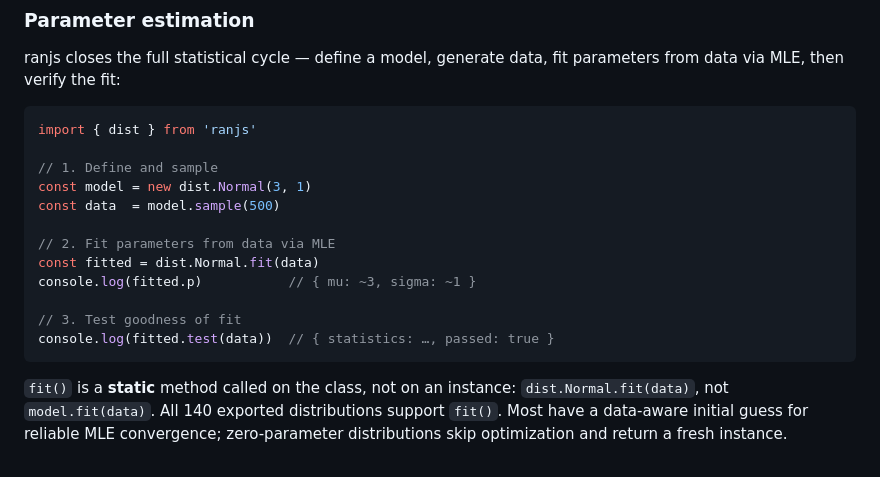
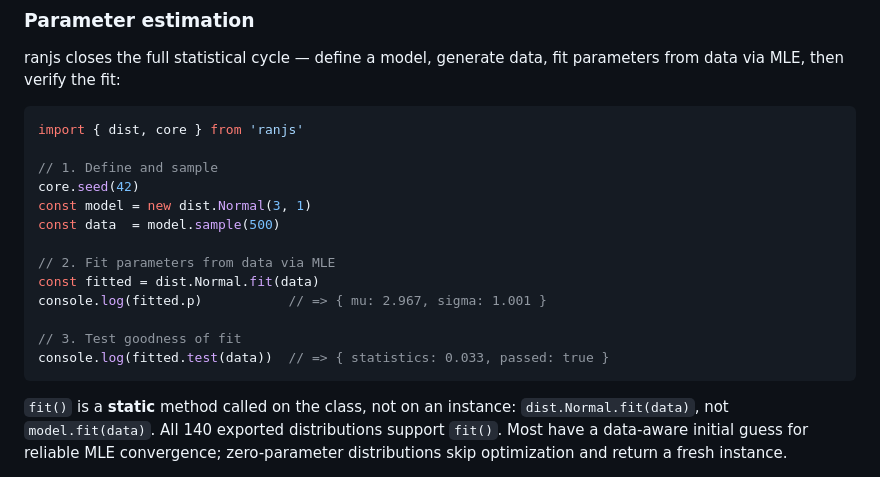
Before and after one commit to synesenom/ran, a Markdown page: README.md, the part around the change. Rendered like a GitHub page.

Commit message:
Real output numbers used in parameter estimation README example

````diff
--- a/README.md
+++ b/README.md
@@ -102,18 +102,19 @@ console.log(misfit.aic(data))   // => 66508.74299363888
 ranjs closes the full statistical cycle — define a model, generate data, fit parameters from data via MLE, then verify the fit:
 
 ```javascript
-import { dist } from 'ranjs'
+import { dist, core } from 'ranjs'
 
 // 1. Define and sample
+core.seed(42)
 const model = new dist.Normal(3, 1)
 const data  = model.sample(500)
 
 // 2. Fit parameters from data via MLE
 const fitted = dist.Normal.fit(data)
-console.log(fitted.p)           // { mu: ~3, sigma: ~1 }
+console.log(fitted.p)           // => { mu: 2.967, sigma: 1.001 }
 
 // 3. Test goodness of fit
-console.log(fitted.test(data))  // { statistics: …, passed: true }
+console.log(fitted.test(data))  // => { statistics: 0.033, passed: true }
 ```
 
 `fit()` is a **static** method called on the class, not on an instance: `dist.Normal.fit(data)`, not `model.fit(data)`. All 140 exported distributions support `fit()`. Most have a data-aware initial guess for reliable MLE convergence; zero-parameter distributions skip optimization and return a fresh instance.
````
